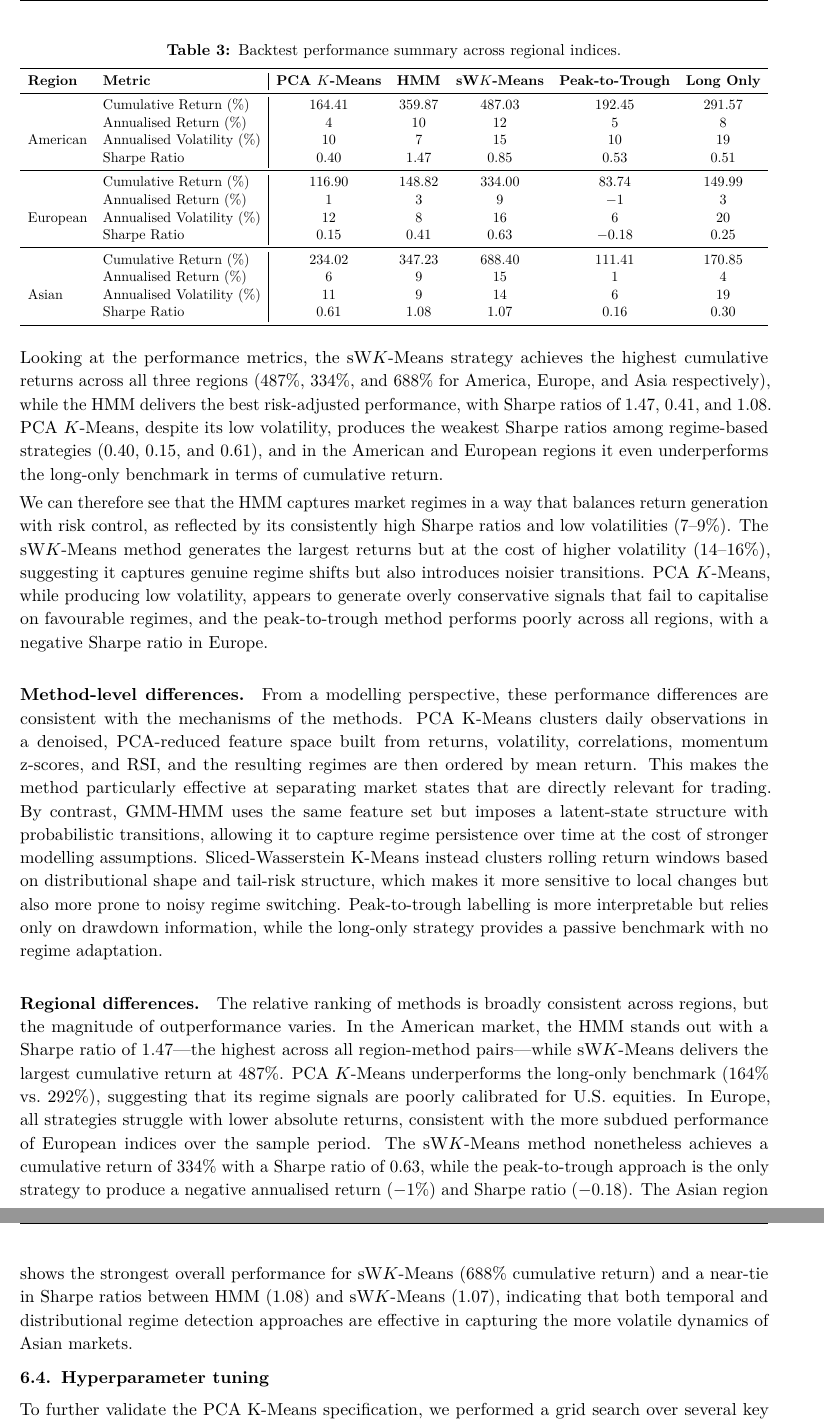
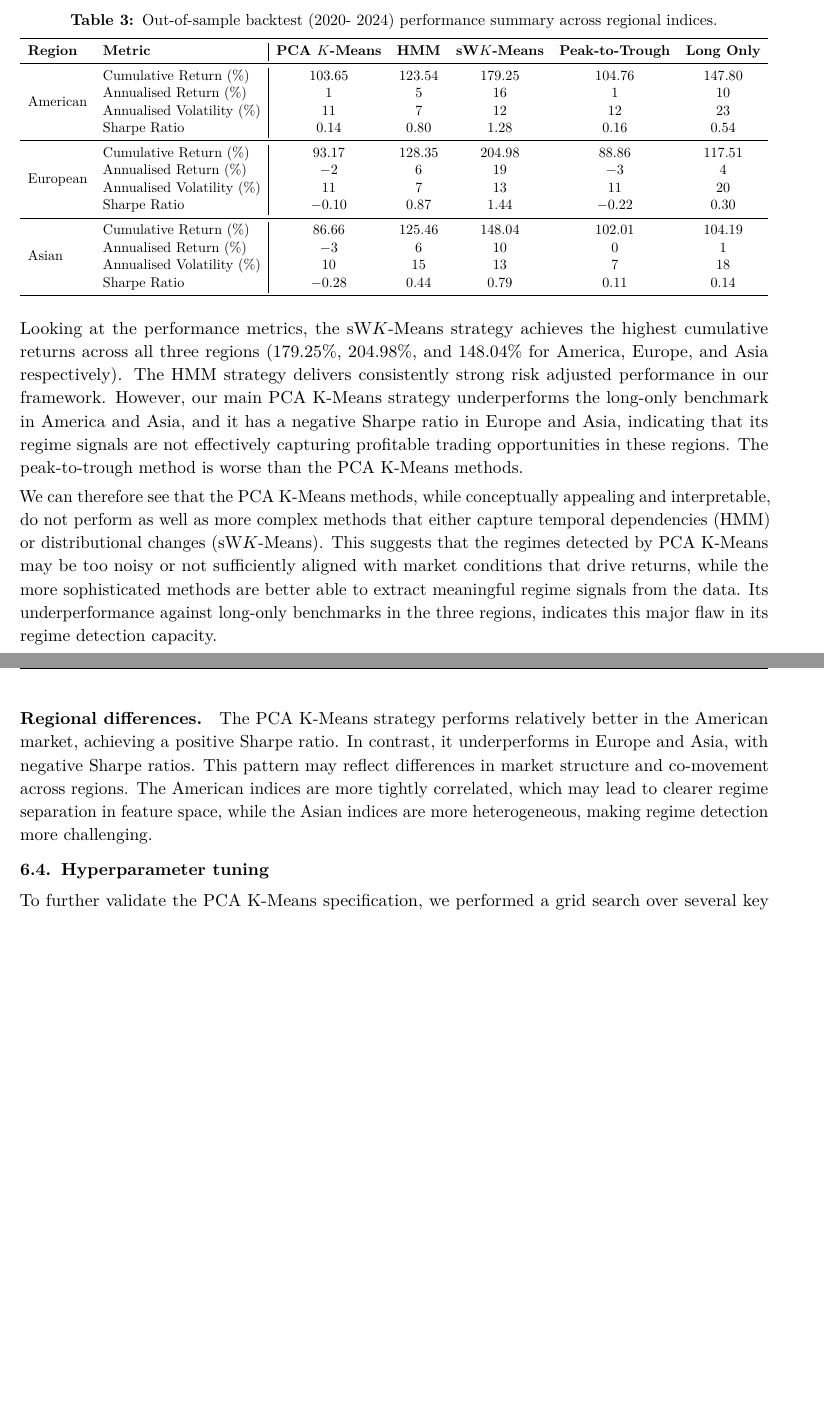
Before and after one commit to oscar10-wq/Algorithmic-Trading-via-Regime-Detection-and-Stock-Grouping-, a LaTeX document (report.tex): two parts of pages 6 and 7 of 10, joined at a grey line, cut so that both start at the same text, the shorter picture padded with empty space. Compiled offline with pdfLaTeX.

Commit message:
updated report to adapt to the train test split + intepretation

```diff
--- a/report.tex
+++ b/report.tex
@@ -383,3 +388,4 @@ We shift the signal by one day to avoid look-ahead bias, and we do not apply tra
     \label{fig:cumulative_returns}
 \end{figure}
 
+The PCA K-Means strategy underperforms consistently more complex models such as the HMM, sW K-Means as well as the long-only regime detection models as shown in Table~\ref{tab:backtest_summary_test}.
@@ -388,50 +392,45 @@ The PCA K-Means strategy underperforms consistently more complex models such as
 \begin{table}[H]
 \centering
-\caption{Backtest performance summary across regional indices.}
-\label{tab:backtest_summary}
+\caption{Out-of-sample backtest (2020- 2024) performance summary across regional indices.}
+\label{tab:backtest_summary_test}
 \resizebox{\textwidth}{!}{%
 \begin{tabular}{ll|ccccc}
 \toprule
 \textbf{Region} & \textbf{Metric} & \textbf{PCA $K$-Means} & \textbf{HMM} & \textbf{sW$K$-Means} & \textbf{Peak-to-Trough} & \textbf{Long Only} \\
 \midrule
-\multirow{5}{*}{American}
- & Cumulative Return (\%)     & 164.41 & 359.87 & 487.03 & 192.45 & 291.57 \\
- & Annualised Return (\%)     & 4      & 10     & 12     & 5      & 8      \\
- & Annualised Volatility (\%) & 10     & 7      & 15     & 10     & 19     \\
- & Sharpe Ratio               & 0.40   & 1.47   & 0.85   & 0.53   & 0.51   \\
+\multirow{4}{*}{American}
+ & Cumulative Return (\%)     & 103.65  & 123.54 & 179.25 & 104.76  & 147.80 \\
+ & Annualised Return (\%)     & 1       & 5      & 16     & 1       & 10     \\
+ & Annualised Volatility (\%) & 11      & 7      & 12     & 12      & 23     \\
+ & Sharpe Ratio               & 0.14    & 0.80   & 1.28   & 0.16    & 0.54   \\
 \midrule
-\multirow{5}{*}{European}
- & Cumulative Return (\%)     & 116.90 & 148.82 & 334.00 & 83.74  & 149.99 \\
- & Annualised Return (\%)     & 1      & 3      & 9      & $-1$   & 3      \\
- & Annualised Volatility (\%) & 12     & 8      & 16     & 6      & 20     \\
- & Sharpe Ratio               & 0.15   & 0.41   & 0.63   & $-0.18$& 0.25   \\
+\multirow{4}{*}{European}
+ & Cumulative Return (\%)     & 93.17   & 128.35 & 204.98 & 88.86   & 117.51 \\
+ & Annualised Return (\%)     & $-2$    & 6      & 19     & $-3$    & 4      \\
+ & Annualised Volatility (\%) & 11      & 7      & 13     & 11      & 20     \\
+ & Sharpe Ratio               & $-0.10$ & 0.87   & 1.44   & $-0.22$ & 0.30   \\
 \midrule
-\multirow{5}{*}{Asian}
- & Cumulative Return (\%)     & 234.02 & 347.23 & 688.40 & 111.41 & 170.85 \\
- & Annualised Return (\%)     & 6      & 9      & 15     & 1      & 4      \\
- & Annualised Volatility (\%) & 11     & 9      & 14     & 6      & 19     \\
- & Sharpe Ratio               & 0.61   & 1.08   & 1.07   & 0.16   & 0.30   \\
+\multirow{4}{*}{Asian}
+ & Cumulative Return (\%)     & 86.66   & 125.46 & 148.04 & 102.01  & 104.19 \\
+ & Annualised Return (\%)     & $-3$    & 6      & 10     & 0       & 1      \\
+ & Annualised Volatility (\%) & 10      & 15     & 13     & 7       & 18     \\
+ & Sharpe Ratio               & $-0.28$ & 0.44   & 0.79   & 0.11    & 0.14   \\
 \bottomrule
 \end{tabular}%
 }
 \end{table}
-Looking at the performance metrics, the sW$K$-Means strategy achieves the highest cumulative returns across all three regions (487\%, 334\%, and 688\% for America, Europe, and Asia respectively), while the HMM delivers the best risk-adjusted performance, with Sharpe ratios of 1.47, 0.41, and 1.08. PCA $K$-Means, despite its low volatility, produces the weakest Sharpe ratios among regime-based strategies (0.40, 0.15, and 0.61), and in the American and European regions it even underperforms the long-only benchmark in terms of cumulative return.
+Looking at the performance metrics, the sW$K$-Means strategy achieves the highest cumulative returns across all three regions (179.25\%, 204.98\%, and 148.04\% for America, Europe, and Asia respectively).
+The HMM strategy delivers consistently strong risk adjusted performance in our framework. However, our main PCA K-Means strategy underperforms the long-only benchmark in America and Asia, and it has a negative Sharpe ratio in Europe and Asia, indicating that its regime signals are not effectively capturing profitable trading opportunities in these regions.
+The peak-to-trough method is worse than the PCA K-Means methods.
 
-We can therefore see that the HMM captures market regimes in a way that balances return generation with risk control, as reflected by its consistently high Sharpe ratios and low volatilities (7--9\%). The sW$K$-Means method generates the largest returns but at the cost of higher volatility (14--16\%), suggesting it captures genuine regime shifts but also introduces noisier transitions. PCA $K$-Means, while producing low volatility, appears to generate overly conservative signals that fail to capitalise on favourable regimes, and the peak-to-trough method performs poorly across all regions, with a negative Sharpe ratio in Europe.
-
-\paragraph{Method-level differences.}
-From a modelling perspective, these performance differences are consistent with the mechanisms of the methods. PCA K-Means clusters daily observations in a denoised, PCA-reduced feature space built from returns, volatility, correlations, momentum z-scores, and RSI, and the resulting regimes are then ordered by mean return. This makes the method particularly effective at separating market states that are directly relevant for trading.
-By contrast, GMM-HMM uses the same feature set but imposes a latent-state structure with probabilistic transitions, allowing it to capture regime persistence over time at the cost of stronger modelling assumptions. Sliced-Wasserstein K-Means instead clusters rolling return windows based on distributional shape and tail-risk structure, which makes it more sensitive to local changes but also more prone to noisy regime switching.
-Peak-to-trough labelling is more interpretable but relies only on drawdown information, while the long-only strategy provides a passive benchmark with no regime adaptation.
+We can therefore see that the PCA K-Means methods, while conceptually appealing and interpretable, do not perform as well as more complex methods that either capture temporal dependencies (HMM) or distributional changes (sW$K$-Means). This suggests that the regimes detected by PCA K-Means may be too noisy or not sufficiently aligned with market conditions that drive returns, while the more sophisticated methods are better able to extract meaningful regime signals from the data.
+Its underperformance against long-only benchmarks in the three regions, indicates this major flaw in its regime detection capacity.
 
 \paragraph{Regional differences.}
-The relative ranking of methods is broadly consistent across regions, but the magnitude of outperformance varies. In the American market, the HMM stands out with a Sharpe ratio of 1.47---the highest across all region-method pairs---while sW$K$-Means delivers the largest cumulative return at 487\%. PCA $K$-Means underperforms the long-only benchmark (164\% vs.\ 292\%), suggesting that its regime signals are poorly calibrated for U.S.\ equities. In Europe, all strategies struggle with lower absolute returns, consistent with the more subdued performance of European indices over the sample period. The sW$K$-Means method nonetheless achieves a cumulative return of 334\% with a Sharpe ratio of 0.63, while the peak-to-trough approach is the only strategy to produce a negative annualised return ($-1$\%) and Sharpe ratio ($-0.18$). The Asian region shows the strongest overall performance for sW$K$-Means (688\% cumulative return) and a near-tie in Sharpe ratios between HMM (1.08) and sW$K$-Means (1.07), indicating that both temporal and distributional regime detection approaches are effective in capturing the more volatile dynamics of Asian markets.
-
+The PCA K-Means strategy performs relatively better in the American market, achieving a positive Sharpe ratio. In contrast, it underperforms in Europe and Asia, with negative Sharpe ratios. This pattern may reflect differences in market structure and co-movement across regions. The American indices are more tightly correlated, which may lead to clearer regime separation in feature space, while the Asian indices are more heterogeneous, making regime detection more challenging.
 
 
 \subsection{Hyperparameter tuning}
-
-
 To further validate the PCA K-Means specification, we performed a grid search over several key hyperparameters for each regional dataset. Specifically, we varied the number of regimes, whether PCA was applied, the retained PCA variance, and alternative return and volatility horizons.
 The hyperparameter grid is shown in Table~\ref{tab:tuning_grid}.
 \begin{table}[h]
```
Also changed, not shown: graphs/cluster_pca_america.png, graphs/cluster_pca_asia.png, graphs/cluster_pca_europe.png, graphs/cumulative_returns_comparison_america_test.png, graphs/cumulative_returns_comparison_asia.png, graphs/cumulative_returns_comparison_asia_test.png (added), graphs/cumulative_returns_comparison_europe.png, graphs/cumulative_returns_comparison_europe_test.png (added), graphs/k_selection_america.png, graphs/k_selection_asia.png, graphs/k_selection_europe.png, graphs/regime_profile_america.png, graphs/regime_profile_asia.png, graphs/regime_profile_europe.png, 2 more files, 2 other files.
